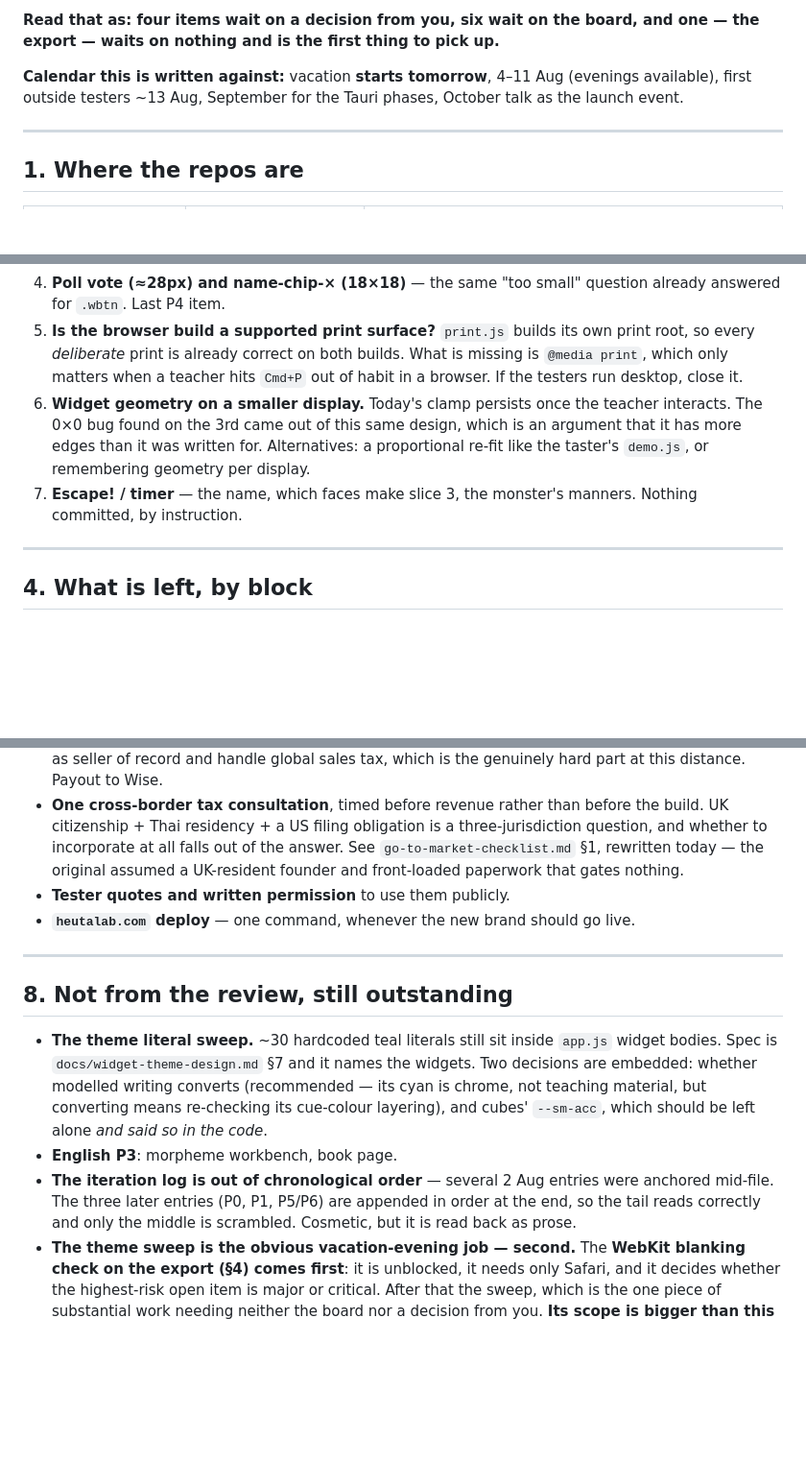
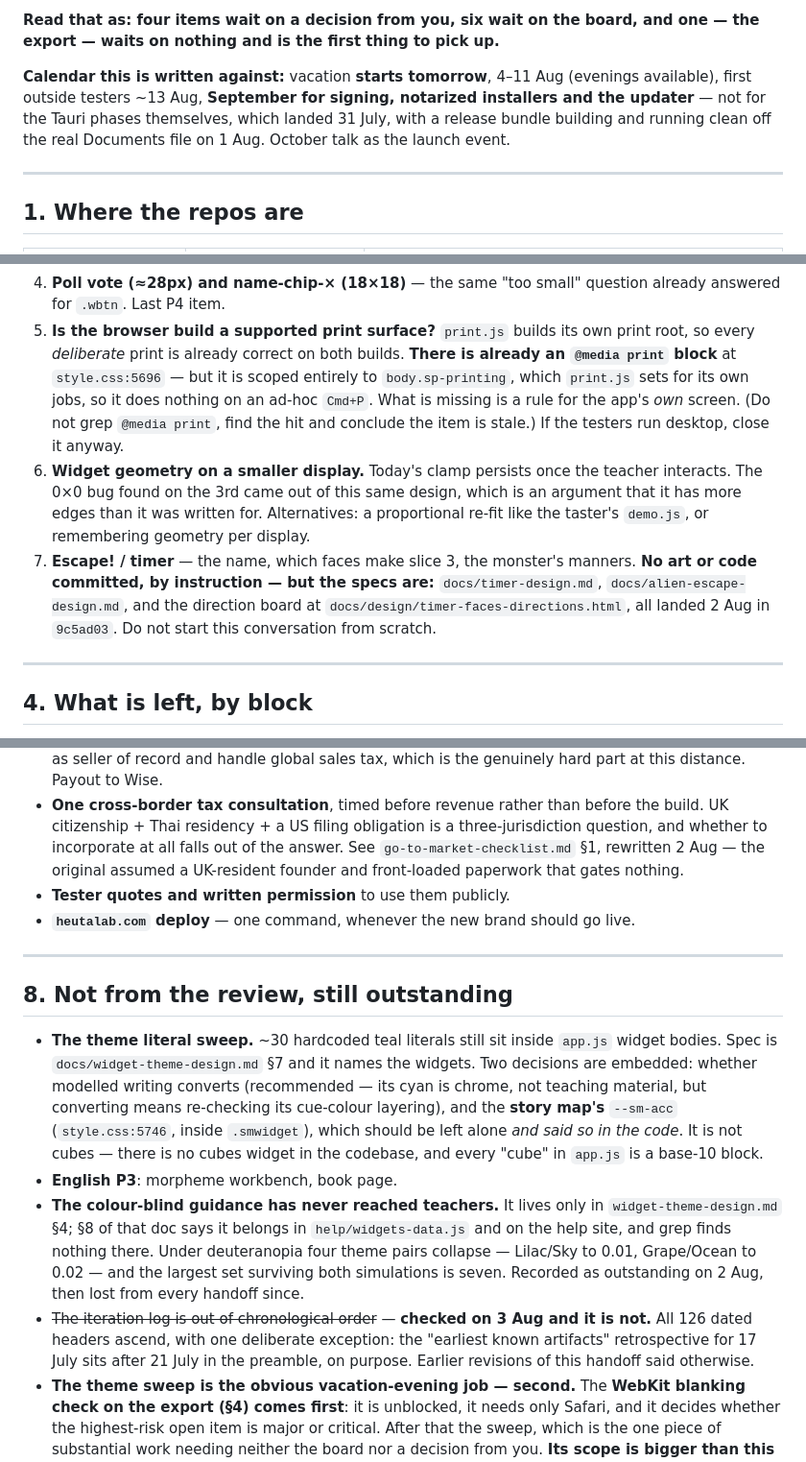
Before and after one commit to HeutaLab/SageStage, a Markdown page: docs/handoff-2026-08-02.md, 3 parts joined by grey strips. Shown at 96% size. Rendered like a GitHub page; blank space fills up the shorter version.

Commit message:
The fact-check's quieter half: six more corrections to the handoff
The eleven badly-misleading findings landed in 0b3c033. These are the rest that
were worth acting on, and two of them change what a session would do.

The Tauri phases are further along than the calendar line implied. It read
"September for the Tauri phases"; phases 1-4 of the storage plan landed 31 July
and a release bundle built and ran clean off the real Documents file on 1 August.
September is signing, notarized installers and the updater, which are gated on
the Apple credit card rather than on code. That matters because decision 1 turns
on how much desktop work is left, and the honest answer is "less than this
document suggested".

@media print already exists. Decision 5 said it was missing; style.css:5696 has a
block, scoped entirely to body.sp-printing, which print.js sets for its own jobs
and which is absent on an ad-hoc Cmd+P. The substance was right and the wording
would have cost someone the time it takes to grep, find a hit, and work out
whether the document was stale.

Three pointers corrected. --sm-acc is the story map's (style.css:5746, inside
.smwidget), not cubes' — there is no cubes widget in the codebase at all, and
every "cube" in app.js is a base-10 block; this was the pointer for the job §8
recommends as the vacation work. The Escape!/timer item said "nothing committed",
which is true of art and code and false of the two specs that landed 2 Aug in
9c5ad03. And the iteration log is not out of chronological order: all 126 dated
headers ascend except one deliberate retrospective in the preamble.

One item added that no handoff has carried. The colour-blind guidance was
recorded as outstanding on 2 Aug and then dropped: it lives only in
widget-theme-design.md §4, its own §8 says it belongs in help/widgets-data.js and
on the help site, and it is in neither. Under deuteranopia four theme pairs
collapse and the largest set that survives both simulations is seven.

Co-Authored-By: Claude Opus 5 <noreply@anthropic.com>

```diff
--- a/docs/handoff-2026-08-02.md
+++ b/docs/handoff-2026-08-02.md
@@ -20,8 +20,10 @@ Six of the eleven are P3 touch, blocked on hardware.
 and one — the export — waits on nothing and is the first thing to pick up.**
 
 **Calendar this is written against:** vacation **starts tomorrow**, 4–11 Aug
-(evenings available), first outside testers ~13 Aug, September for the Tauri
-phases, October talk as the launch event.
+(evenings available), first outside testers ~13 Aug, **September for signing,
+notarized installers and the updater** — not for the Tauri phases themselves,
+which landed 31 July, with a release bundle building and running clean off the
+real Documents file on 1 Aug. October talk as the launch event.
 
 ---
 
@@ -193,15 +195,21 @@ eleventh — the export 🟠 — is waiting on nothing at all.
    already answered for `.wbtn`. Last P4 item.
 5. **Is the browser build a supported print surface?** `print.js` builds its own
    print root, so every *deliberate* print is already correct on both builds.
-   What is missing is `@media print`, which only matters when a teacher hits
-   `Cmd+P` out of habit in a browser. If the testers run desktop, close it.
+   **There is already an `@media print` block** at `style.css:5696` — but it is
+   scoped entirely to `body.sp-printing`, which `print.js` sets for its own jobs,
+   so it does nothing on an ad-hoc `Cmd+P`. What is missing is a rule for the
+   app's *own* screen. (Do not grep `@media print`, find the hit and conclude the
+   item is stale.) If the testers run desktop, close it anyway.
 6. **Widget geometry on a smaller display.** Today's clamp persists once the
    teacher interacts. The 0×0 bug found on the 3rd came out of this same design,
    which is an argument that it has more edges than it was written for.
    Alternatives: a proportional re-fit like the taster's `demo.js`, or
    remembering geometry per display.
 7. **Escape! / timer** — the name, which faces make slice 3, the monster's
-   manners. Nothing committed, by instruction.
+   manners. **No art or code committed, by instruction — but the specs are:**
+   `docs/timer-design.md`, `docs/alien-escape-design.md`, and the direction board
+   at `docs/design/timer-faces-directions.html`, all landed 2 Aug in `9c5ad03`.
+   Do not start this conversation from scratch.
 
 ---
 
@@ -372,7 +380,7 @@ understated.
 - **One cross-border tax consultation**, timed before revenue rather than before
   the build. UK citizenship + Thai residency + a US filing obligation is a
   three-jurisdiction question, and whether to incorporate at all falls out of the
-  answer. See `go-to-market-checklist.md` §1, rewritten today — the original
+  answer. See `go-to-market-checklist.md` §1, rewritten 2 Aug — the original
   assumed a UK-resident founder and front-loaded paperwork that gates nothing.
 - **Tester quotes and written permission** to use them publicly.
 - **`heutalab.com` deploy** — one command, whenever the new brand should go live.
@@ -385,13 +393,21 @@ understated.
   `app.js` widget bodies. Spec is `docs/widget-theme-design.md` §7 and it names
   the widgets. Two decisions are embedded: whether modelled writing converts
   (recommended — its cyan is chrome, not teaching material, but converting means
-  re-checking its cue-colour layering), and cubes' `--sm-acc`, which should be
-  left alone *and said so in the code*.
+  re-checking its cue-colour layering), and the **story map's** `--sm-acc`
+  (`style.css:5746`, inside `.smwidget`), which should be left alone *and said so
+  in the code*. It is not cubes — there is no cubes widget in the codebase, and
+  every "cube" in `app.js` is a base-10 block.
 - **English P3**: morpheme workbench, book page.
-- **The iteration log is out of chronological order** — several 2 Aug entries
-  were anchored mid-file. The three later entries (P0, P1, P5/P6) are appended in
-  order at the end, so the tail reads correctly and only the middle is scrambled.
-  Cosmetic, but it is read back as prose.
+- **The colour-blind guidance has never reached teachers.** It lives only in
+  `widget-theme-design.md` §4; §8 of that doc says it belongs in
+  `help/widgets-data.js` and on the help site, and grep finds nothing there.
+  Under deuteranopia four theme pairs collapse — Lilac/Sky to 0.01, Grape/Ocean
+  to 0.02 — and the largest set surviving both simulations is seven. Recorded as
+  outstanding on 2 Aug, then lost from every handoff since.
+- ~~The iteration log is out of chronological order~~ — **checked on 3 Aug and
+  it is not.** All 126 dated headers ascend, with one deliberate exception: the
+  "earliest known artifacts" retrospective for 17 July sits after 21 July in the
+  preamble, on purpose. Earlier revisions of this handoff said otherwise.
 - **The theme sweep is the obvious vacation-evening job — second.** The
   **WebKit blanking check on the export (§4) comes first**: it is unblocked, it
   needs only Safari, and it decides whether the highest-risk open item is major
```
